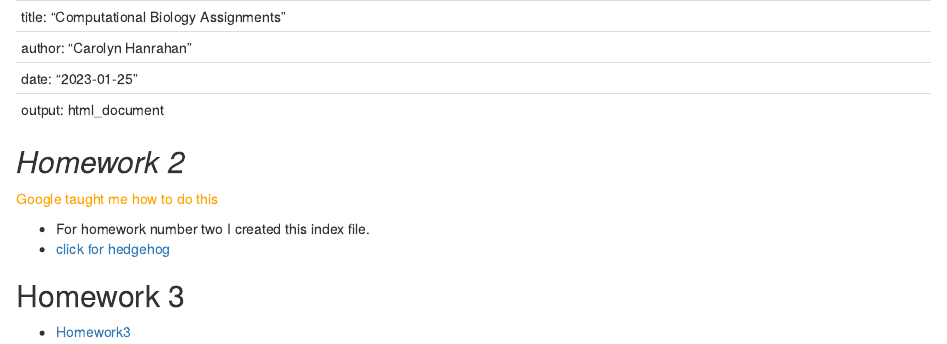
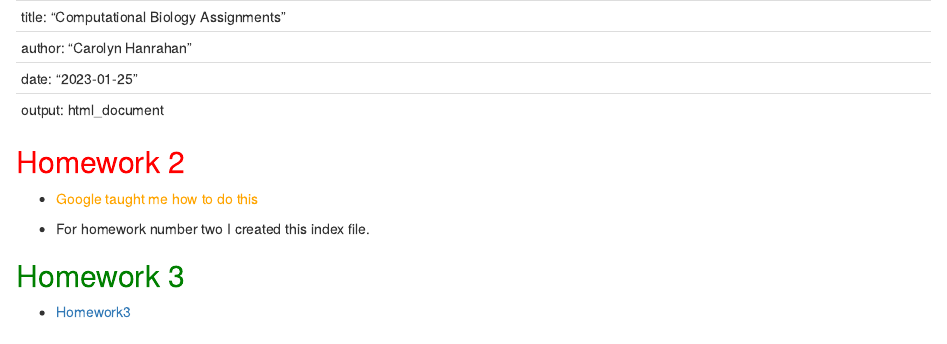
Before and after one commit to carolyn-hanrahan/HanrahanBio381, an R Markdown document (index.Rmd): the page in a window 1100 px wide, from its top. The pictures show the output file index.html that the author committed with the source, opened offline.

Commit message:
modify index file

```diff
--- a/index.Rmd
+++ b/index.Rmd
@@ -5,14 +5,14 @@ date: "2023-01-25"
 output: html_document
  ---
 
-*Homework 2*
--
-<span style = "color: orange;">Google taught me how to do this</span>
+## <span style = "color: red;">Homework 2</span>
+
+
+- <span style = "color: orange;">Google taught me how to do this</span>
 
 
 - For homework number two I created this index file.
-- [click for hedgehog](hedgehog1.jpg)
 
-## Homework 3
+## <span style = "color: green;" >Homework 3</span>
 
 - [Homework3](homework3.Rmd)
```
Also changed, not shown: index.html.
